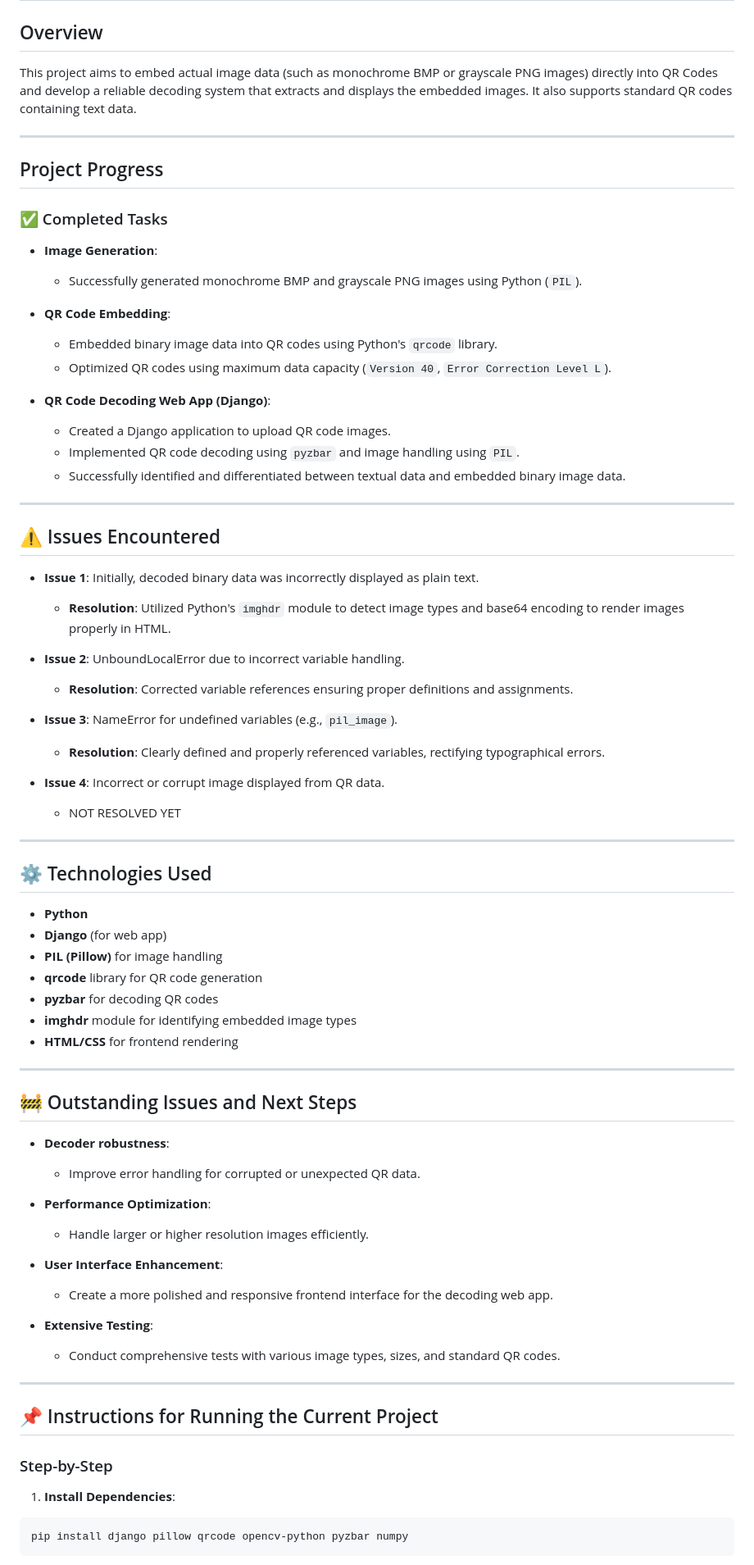
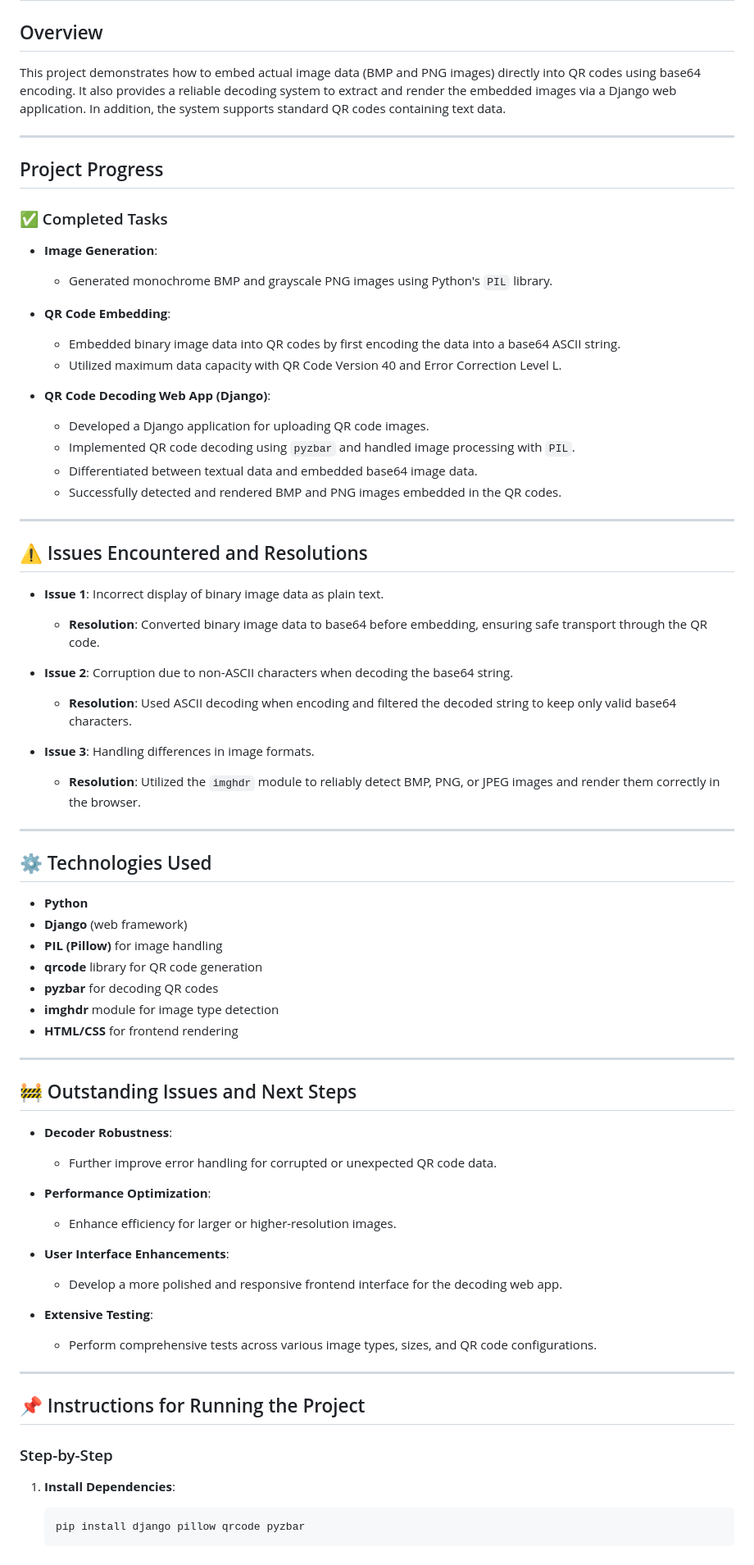
Before and after one commit to divyesh1099/imageQR, a Markdown page: README.md, the part around one of its changes. Shown at 82% size. Rendered like a GitHub page.

Commit message:
Update README as per new achievements.

````diff
--- a/README.md
+++ b/README.md
@@ -1,7 +1,7 @@
 # QR Code Image Embedder and Decoder
 
 ## Overview
-This project aims to embed actual image data (such as monochrome BMP or grayscale PNG images) directly into QR Codes and develop a reliable decoding system that extracts and displays the embedded images. It also supports standard QR codes containing text data.
+This project demonstrates how to embed actual image data (BMP and PNG images) directly into QR codes using base64 encoding. It also provides a reliable decoding system to extract and render the embedded images via a Django web application. In addition, the system supports standard QR codes containing text data.
 
 ---
 
@@ -10,69 +10,67 @@ This project aims to embed actual image data (such as monochrome BMP or grayscal
 ### ✅ Completed Tasks
 
 - **Image Generation**:
-  - Successfully generated monochrome BMP and grayscale PNG images using Python (`PIL`).
+  - Generated monochrome BMP and grayscale PNG images using Python's `PIL` library.
 
 - **QR Code Embedding**:
-  - Embedded binary image data into QR codes using Python's `qrcode` library.
-  - Optimized QR codes using maximum data capacity (`Version 40`, `Error Correction Level L`).
+  - Embedded binary image data into QR codes by first encoding the data into a base64 ASCII string.
+  - Utilized maximum data capacity with QR Code Version 40 and Error Correction Level L.
 
 - **QR Code Decoding Web App (Django)**:
-  - Created a Django application to upload QR code images.
-  - Implemented QR code decoding using `pyzbar` and image handling using `PIL`.
-  - Successfully identified and differentiated between textual data and embedded binary image data.
+  - Developed a Django application for uploading QR code images.
+  - Implemented QR code decoding using `pyzbar` and handled image processing with `PIL`.
+  - Differentiated between textual data and embedded base64 image data.
+  - Successfully detected and rendered BMP and PNG images embedded in the QR codes.
 
 ---
 
-## ⚠️ Issues Encountered
+## ⚠️ Issues Encountered and Resolutions
 
-- **Issue 1**: Initially, decoded binary data was incorrectly displayed as plain text.
-  - **Resolution**: Utilized Python's `imghdr` module to detect image types and base64 encoding to render images properly in HTML.
+- **Issue 1**: Incorrect display of binary image data as plain text.
+  - **Resolution**: Converted binary image data to base64 before embedding, ensuring safe transport through the QR code.
 
-- **Issue 2**: UnboundLocalError due to incorrect variable handling.
-  - **Resolution**: Corrected variable references ensuring proper definitions and assignments.
+- **Issue 2**: Corruption due to non-ASCII characters when decoding the base64 string.
+  - **Resolution**: Used ASCII decoding when encoding and filtered the decoded string to keep only valid base64 characters.
 
-- **Issue 3**: NameError for undefined variables (e.g., `pil_image`).
-  - **Resolution**: Clearly defined and properly referenced variables, rectifying typographical errors.
-
-- **Issue 4**: Incorrect or corrupt image displayed from QR data.
-  - NOT RESOLVED YET
+- **Issue 3**: Handling differences in image formats.
+  - **Resolution**: Utilized the `imghdr` module to reliably detect BMP, PNG, or JPEG images and render them correctly in the browser.
 
 ---
 
 ## ⚙️ Technologies Used
 
 - **Python**
-- **Django** (for web app)
+- **Django** (web framework)
 - **PIL (Pillow)** for image handling
 - **qrcode** library for QR code generation
 - **pyzbar** for decoding QR codes
-- **imghdr** module for identifying embedded image types
+- **imghdr** module for image type detection
 - **HTML/CSS** for frontend rendering
 
 ---
 
 ## 🚧 Outstanding Issues and Next Steps
 
-- **Decoder robustness**:
-  - Improve error handling for corrupted or unexpected QR data.
+- **Decoder Robustness**:
+  - Further improve error handling for corrupted or unexpected QR code data.
 
 - **Performance Optimization**:
-  - Handle larger or higher resolution images efficiently.
+  - Enhance efficiency for larger or higher-resolution images.
 
-- **User Interface Enhancement**:
-  - Create a more polished and responsive frontend interface for the decoding web app.
+- **User Interface Enhancements**:
+  - Develop a more polished and responsive frontend interface for the decoding web app.
 
 - **Extensive Testing**:
-  - Conduct comprehensive tests with various image types, sizes, and standard QR codes.
+  - Perform comprehensive tests across various image types, sizes, and QR code configurations.
 
 ---
 
-## 📌 Instructions for Running the Current Project
+## 📌 Instructions for Running the Project
 
 ### Step-by-Step
 
 1. **Install Dependencies**:
-```bash
-pip install django pillow qrcode opencv-python pyzbar numpy
-```
+   ```bash
+   pip install django pillow qrcode pyzbar
+   ```
 
````
Also changed, not shown: other parts of README.md (+77 -38 lines).
